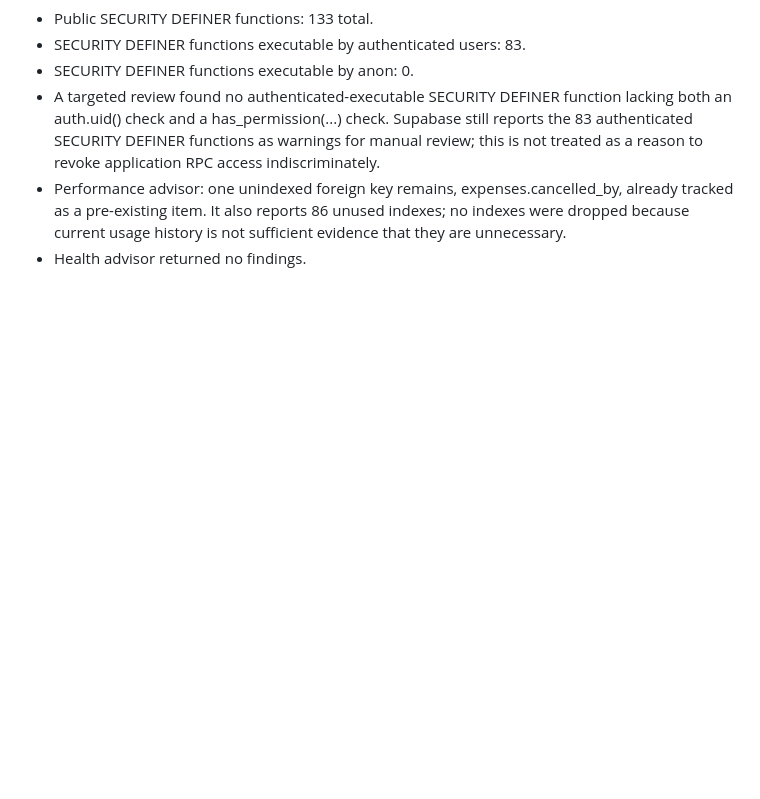
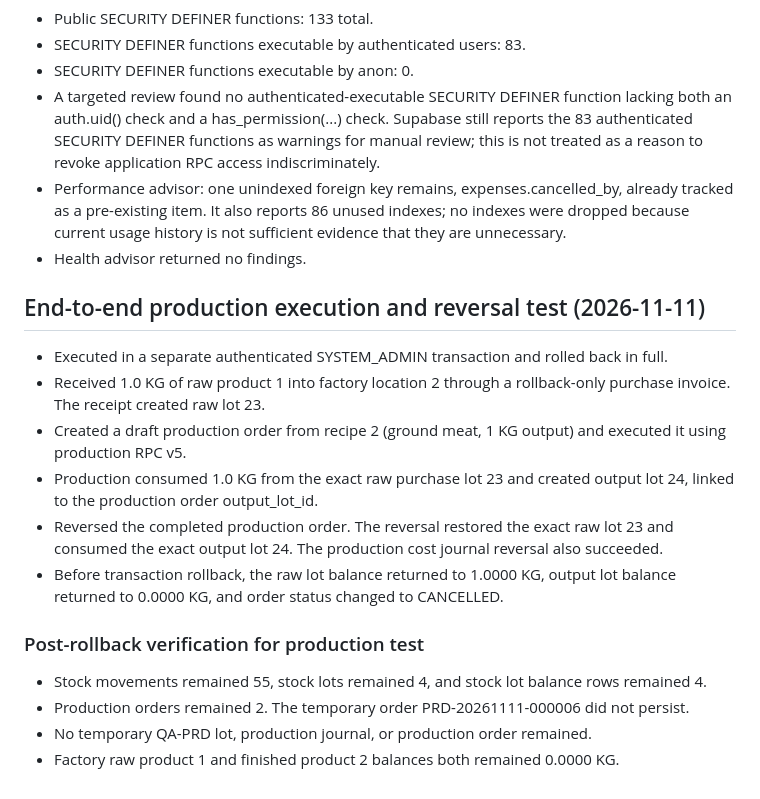
Before and after one commit to evramman-dev/MeatManagement, a Markdown page: QA_LOT_TRACEABILITY_2026-11-11.md, the part around the change. Drawn GitHub-style; blank space fills up the shorter version.

Commit message:
docs: record production lot reversal QA

```diff
--- a/QA_LOT_TRACEABILITY_2026-11-11.md
+++ b/QA_LOT_TRACEABILITY_2026-11-11.md
@@ -120,3 +120,18 @@ Historical movements were not assigned fabricated lot allocations.
 - A targeted review found no authenticated-executable SECURITY DEFINER function lacking both an auth.uid() check and a has_permission(...) check. Supabase still reports the 83 authenticated SECURITY DEFINER functions as warnings for manual review; this is not treated as a reason to revoke application RPC access indiscriminately.
 - Performance advisor: one unindexed foreign key remains, expenses.cancelled_by, already tracked as a pre-existing item. It also reports 86 unused indexes; no indexes were dropped because current usage history is not sufficient evidence that they are unnecessary.
 - Health advisor returned no findings.
+
+
+## End-to-end production execution and reversal test (2026-11-11)
+- Executed in a separate authenticated SYSTEM_ADMIN transaction and rolled back in full.
+- Received 1.0 KG of raw product 1 into factory location 2 through a rollback-only purchase invoice. The receipt created raw lot 23.
+- Created a draft production order from recipe 2 (ground meat, 1 KG output) and executed it using production RPC v5.
+- Production consumed 1.0 KG from the exact raw purchase lot 23 and created output lot 24, linked to the production order output_lot_id.
+- Reversed the completed production order. The reversal restored the exact raw lot 23 and consumed the exact output lot 24. The production cost journal reversal also succeeded.
+- Before transaction rollback, the raw lot balance returned to 1.0000 KG, output lot balance returned to 0.0000 KG, and order status changed to CANCELLED.
+
+### Post-rollback verification for production test
+- Stock movements remained 55, stock lots remained 4, and stock lot balance rows remained 4.
+- Production orders remained 2. The temporary order PRD-20261111-000006 did not persist.
+- No temporary QA-PRD lot, production journal, or production order remained.
+- Factory raw product 1 and finished product 2 balances both remained 0.0000 KG.
```
